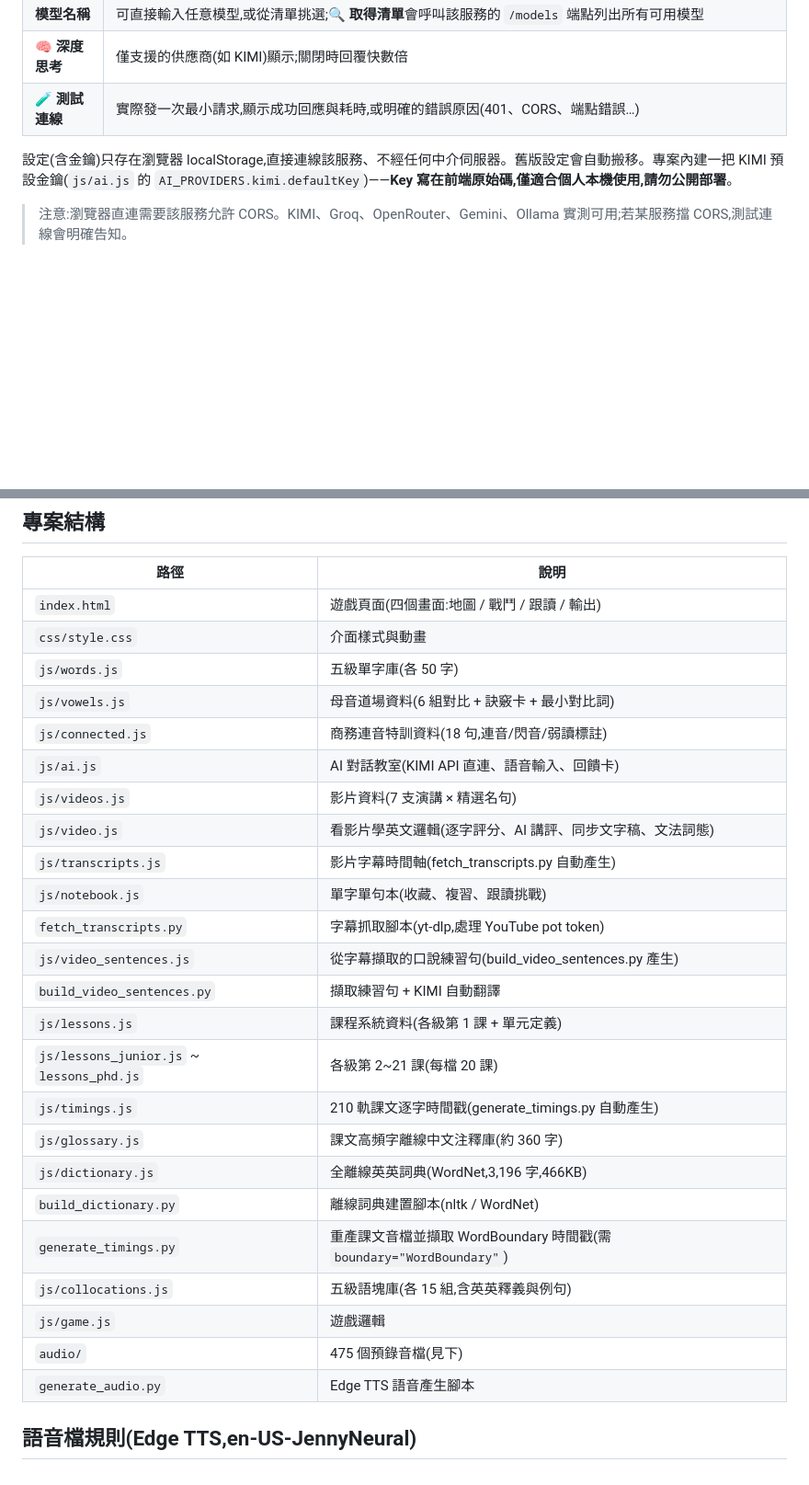
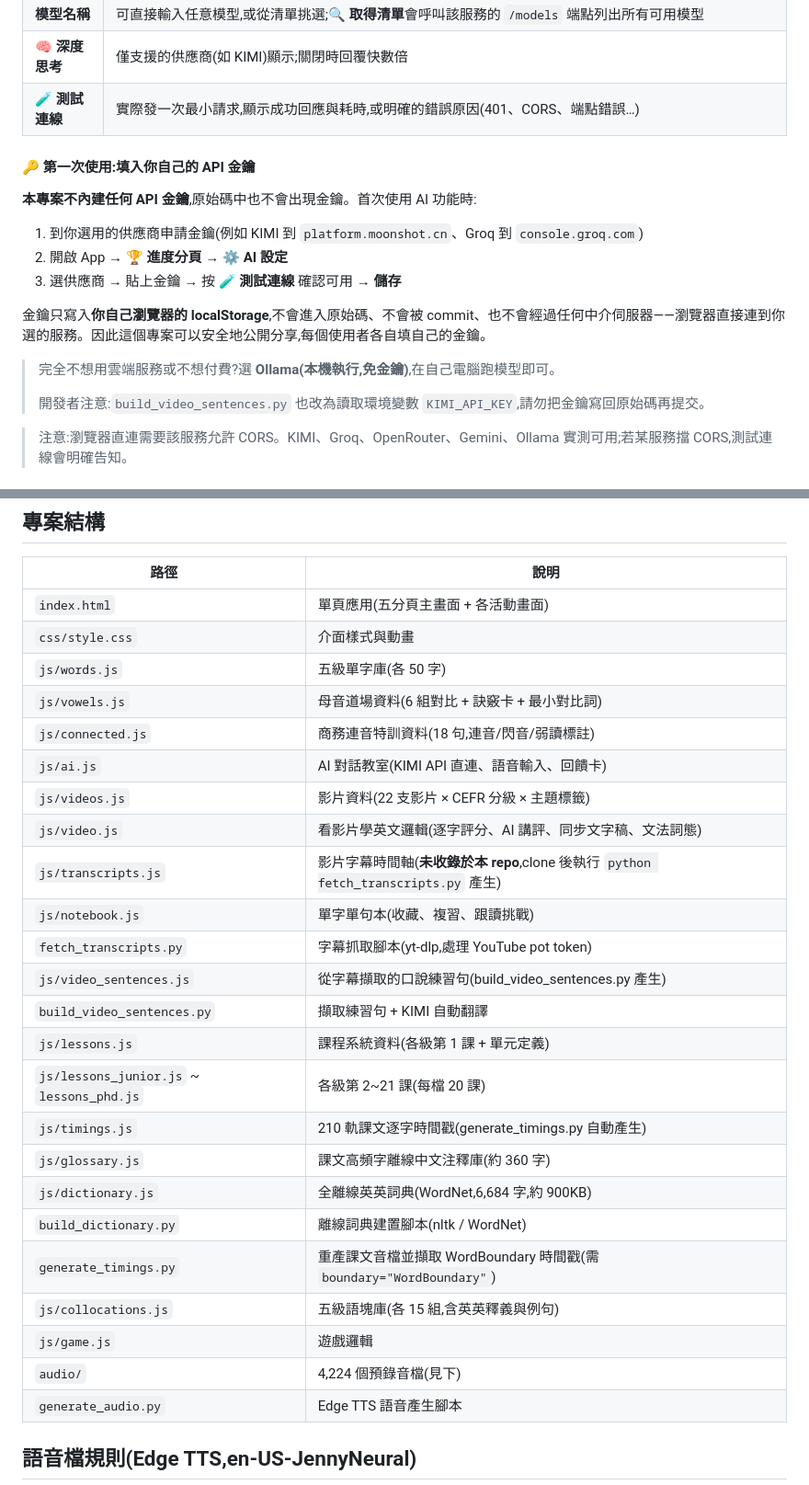
Before and after one commit to hankwu61/englishadvence, a Markdown page: README.md, 2 parts joined by grey strips. Shown at 92% size. Drawn GitHub-style; blank space fills up the shorter version.

Commit message:
更新 README:金鑰改為使用者自行填入
- 移除「專案內建預設金鑰」的說明,改為「首次使用請於 AI 設定畫面填入自己的金鑰」
- 補充金鑰只存於瀏覽器 localStorage,不進原始碼、不被 commit
- 註明 build_video_sentences.py 改讀環境變數 KIMI_API_KEY
- 修正過時數字:影片 22 支、詞典 6,684 字、音檔 4,224 個
- 註明 js/transcripts.js 未收錄於 repo,需自行執行 fetch_transcripts.py 產生

Co-Authored-By: Claude Fable 5 <noreply@anthropic.com>

```diff
--- a/README.md
+++ b/README.md
@@ -60,7 +60,19 @@ Web 版英語冒險 RPG,設計理念參考酷英(coolenglish)學習法:**學語
 | **🧠 深度思考** | 僅支援的供應商(如 KIMI)顯示;關閉時回覆快數倍 |
 | **🧪 測試連線** | 實際發一次最小請求,顯示成功回應與耗時,或明確的錯誤原因(401、CORS、端點錯誤…) |
 
-設定(含金鑰)只存在瀏覽器 localStorage,直接連線該服務、不經任何中介伺服器。舊版設定會自動搬移。專案內建一把 KIMI 預設金鑰(`js/ai.js` 的 `AI_PROVIDERS.kimi.defaultKey`)——**Key 寫在前端原始碼,僅適合個人本機使用,請勿公開部署**。
+#### 🔑 第一次使用:填入你自己的 API 金鑰
+
+**本專案不內建任何 API 金鑰**,原始碼中也不會出現金鑰。首次使用 AI 功能時:
+
+1. 到你選用的供應商申請金鑰(例如 KIMI 到 `platform.moonshot.cn`、Groq 到 `console.groq.com`)
+2. 開啟 App → **🏆 進度分頁 → ⚙️ AI 設定**
+3. 選供應商 → 貼上金鑰 → 按 **🧪 測試連線** 確認可用 → **儲存**
+
+金鑰只寫入**你自己瀏覽器的 localStorage**,不會進入原始碼、不會被 commit、也不會經過任何中介伺服器——瀏覽器直接連到你選的服務。因此這個專案可以安全地公開分享,每個使用者各自填自己的金鑰。
+
+> 完全不想用雲端服務或不想付費?選 **Ollama(本機執行,免金鑰)**,在自己電腦跑模型即可。
+>
+> 開發者注意:`build_video_sentences.py` 也改為讀取環境變數 `KIMI_API_KEY`,請勿把金鑰寫回原始碼再提交。
 
 > 注意:瀏覽器直連需要該服務允許 CORS。KIMI、Groq、OpenRouter、Gemini、Ollama 實測可用;若某服務擋 CORS,測試連線會明確告知。
 
@@ -138,15 +150,15 @@ python -m http.server 8760
 
 | 路徑 | 說明 |
 |---|---|
-| `index.html` | 遊戲頁面(四個畫面:地圖 / 戰鬥 / 跟讀 / 輸出)|
+| `index.html` | 單頁應用(五分頁主畫面 + 各活動畫面)|
 | `css/style.css` | 介面樣式與動畫 |
 | `js/words.js` | 五級單字庫(各 50 字)|
 | `js/vowels.js` | 母音道場資料(6 組對比 + 訣竅卡 + 最小對比詞)|
 | `js/connected.js` | 商務連音特訓資料(18 句,連音/閃音/弱讀標註)|
 | `js/ai.js` | AI 對話教室(KIMI API 直連、語音輸入、回饋卡)|
-| `js/videos.js` | 影片資料(7 支演講 × 精選名句)|
+| `js/videos.js` | 影片資料(22 支影片 × CEFR 分級 × 主題標籤)|
 | `js/video.js` | 看影片學英文邏輯(逐字評分、AI 講評、同步文字稿、文法詞態)|
-| `js/transcripts.js` | 影片字幕時間軸(fetch_transcripts.py 自動產生)|
+| `js/transcripts.js` | 影片字幕時間軸(**未收錄於本 repo**,clone 後執行 `python fetch_transcripts.py` 產生)|
 | `js/notebook.js` | 單字單句本(收藏、複習、跟讀挑戰)|
 | `fetch_transcripts.py` | 字幕抓取腳本(yt-dlp,處理 YouTube pot token)|
 | `js/video_sentences.js` | 從字幕擷取的口說練習句(build_video_sentences.py 產生)|
@@ -155,12 +167,12 @@ python -m http.server 8760
 | `js/lessons_junior.js` ~ `lessons_phd.js` | 各級第 2~21 課(每檔 20 課)|
 | `js/timings.js` | 210 軌課文逐字時間戳(generate_timings.py 自動產生)|
 | `js/glossary.js` | 課文高頻字離線中文注釋庫(約 360 字)|
-| `js/dictionary.js` | 全離線英英詞典(WordNet,3,196 字,466KB)|
+| `js/dictionary.js` | 全離線英英詞典(WordNet,6,684 字,約 900KB)|
 | `build_dictionary.py` | 離線詞典建置腳本(nltk / WordNet)|
 | `generate_timings.py` | 重產課文音檔並擷取 WordBoundary 時間戳(需 `boundary="WordBoundary"`)|
 | `js/collocations.js` | 五級語塊庫(各 15 組,含英英釋義與例句)|
 | `js/game.js` | 遊戲邏輯 |
-| `audio/` | 475 個預錄音檔(見下)|
+| `audio/` | 4,224 個預錄音檔(見下)|
 | `generate_audio.py` | Edge TTS 語音產生腳本 |
 
 ## 語音檔規則(Edge TTS,en-US-JennyNeural)
```
